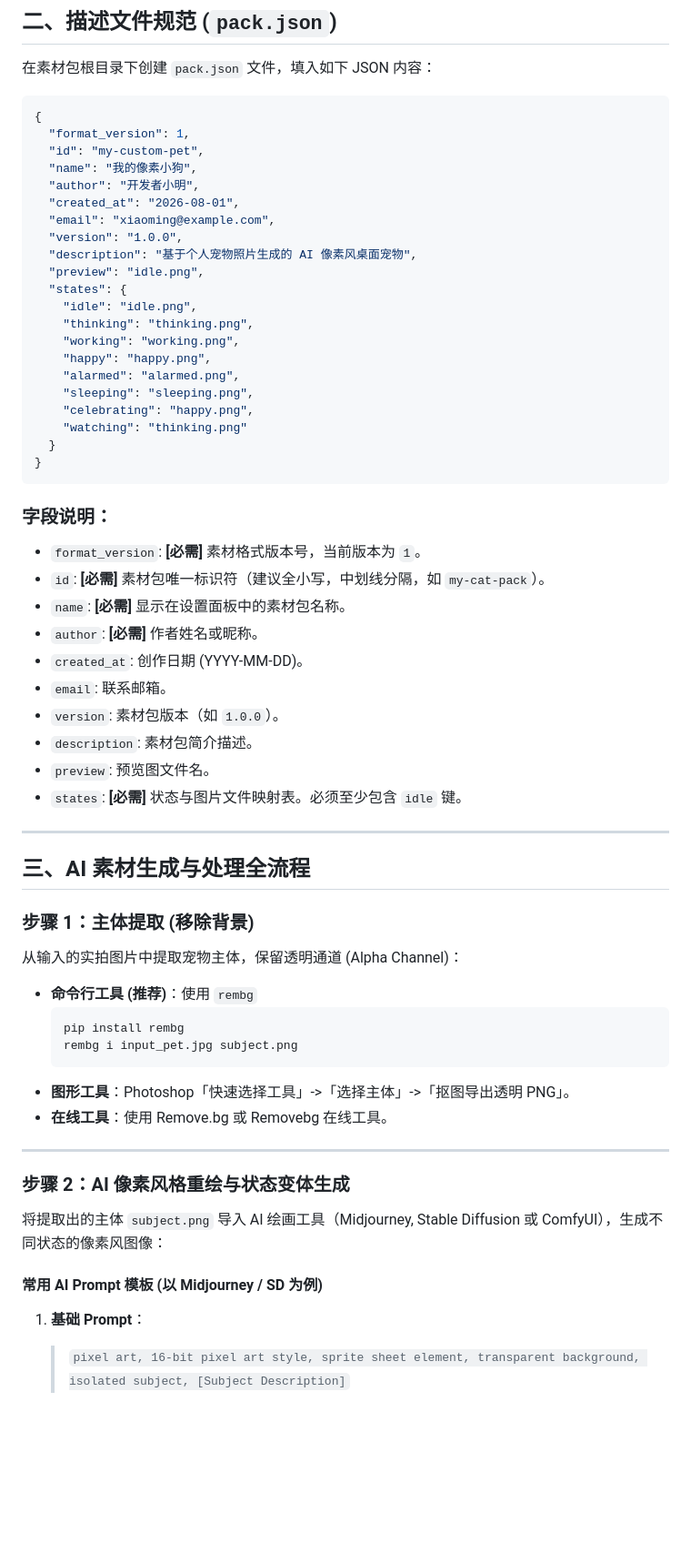
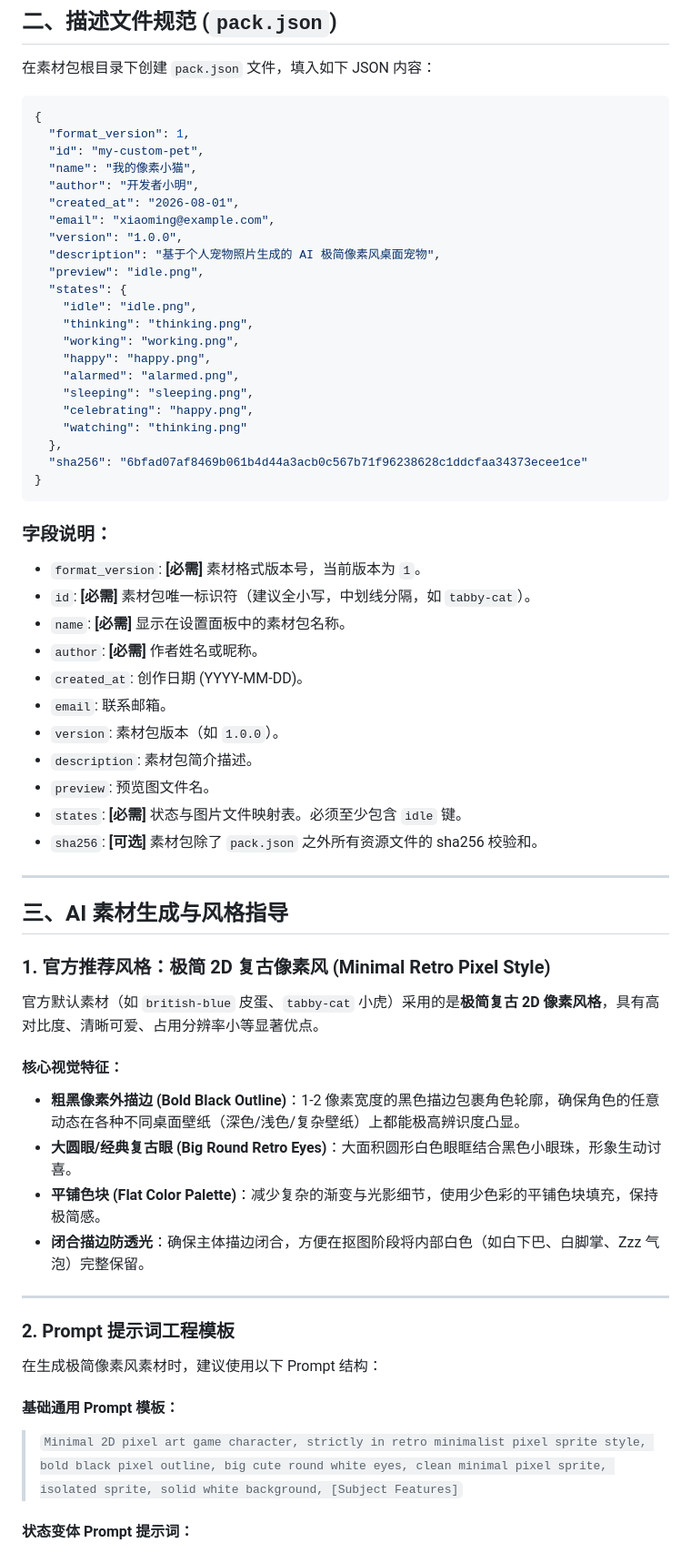
Before and after one commit to Monster12138/familiar, a Markdown page: docs/SPRITE_PACK_CREATION_GUIDE.md, the part around one of its changes. Shown at 91% size. Rendered like a GitHub page; blank space fills up the shorter version.

````diff
--- a/docs/SPRITE_PACK_CREATION_GUIDE.md
+++ b/docs/SPRITE_PACK_CREATION_GUIDE.md
@@ -32,12 +32,12 @@ my-custom-pet/
 {
   "format_version": 1,
   "id": "my-custom-pet",
-  "name": "我的像素小狗",
+  "name": "我的像素小猫",
   "author": "开发者小明",
   "created_at": "2026-08-01",
   "email": "xiaoming@example.com",
   "version": "1.0.0",
-  "description": "基于个人宠物照片生成的 AI 像素风桌面宠物",
+  "description": "基于个人宠物照片生成的 AI 极简像素风桌面宠物",
   "preview": "idle.png",
   "states": {
     "idle": "idle.png",
@@ -48,13 +48,14 @@ my-custom-pet/
     "sleeping": "sleeping.png",
     "celebrating": "happy.png",
     "watching": "thinking.png"
-  }
+  },
+  "sha256": "6bfad07af8469b061b4d44a3acb0c567b71f96238628c1ddcfaa34373ecee1ce"
 }
 ```
 
 ### 字段说明：
 - `format_version`: **[必需]** 素材格式版本号，当前版本为 `1`。
-- `id`: **[必需]** 素材包唯一标识符（建议全小写，中划线分隔，如 `my-cat-pack`）。
+- `id`: **[必需]** 素材包唯一标识符（建议全小写，中划线分隔，如 `tabby-cat`）。
 - `name`: **[必需]** 显示在设置面板中的素材包名称。
 - `author`: **[必需]** 作者姓名或昵称。
 - `created_at`: 创作日期 (YYYY-MM-DD)。
@@ -63,29 +64,30 @@ my-custom-pet/
 - `description`: 素材包简介描述。
 - `preview`: 预览图文件名。
 - `states`: **[必需]** 状态与图片文件映射表。必须至少包含 `idle` 键。
+- `sha256`: **[可选]** 素材包除了 `pack.json` 之外所有资源文件的 sha256 校验和。
 
 ---
 
-## 三、AI 素材生成与处理全流程
+## 三、AI 素材生成与风格指导
 
-### 步骤 1：主体提取 (移除背景)
-从输入的实拍图片中提取宠物主体，保留透明通道 (Alpha Channel)：
-- **命令行工具 (推荐)**：使用 `rembg`
-  ```bash
-  pip install rembg
-  rembg i input_pet.jpg subject.png
-  ```
-- **图形工具**：Photoshop「快速选择工具」->「选择主体」->「抠图导出透明 PNG」。
-- **在线工具**：使用 Remove.bg 或 Removebg 在线工具。
+### 1. 官方推荐风格：极简 2D 复古像素风 (Minimal Retro Pixel Style)
+
+官方默认素材（如 `british-blue` 皮蛋、`tabby-cat` 小虎）采用的是**极简复古 2D 像素风格**，具有高对比度、清晰可爱、占用分辨率小等显著优点。
+
+#### 核心视觉特征：
+- **粗黑像素外描边 (Bold Black Outline)**：1-2 像素宽度的黑色描边包裹角色轮廓，确保角色的任意动态在各种不同桌面壁纸（深色/浅色/复杂壁纸）上都能极高辨识度凸显。
+- **大圆眼/经典复古眼 (Big Round Retro Eyes)**：大面积圆形白色眼眶结合黑色小眼珠，形象生动讨喜。
+- **平铺色块 (Flat Color Palette)**：减少复杂的渐变与光影细节，使用少色彩的平铺色块填充，保持极简感。
+- **闭合描边防透光**：确保主体描边闭合，方便在抠图阶段将内部白色（如白下巴、白脚掌、Zzz 气泡）完整保留。
 
 ---
 
-### 步骤 2：AI 像素风格重绘与状态变体生成
+### 2. Prompt 提示词工程模板
 
-将提取出的主体 `subject.png` 导入 AI 绘画工具（Midjourney, Stable Diffusion 或 ComfyUI），生成不同状态的像素风图像：
+在生成极简像素风素材时，建议使用以下 Prompt 结构：
 
-#### 常用 AI Prompt 模板 (以 Midjourney / SD 为例)
+#### 基础通用 Prompt 模板：
+> `Minimal 2D pixel art game character, strictly in retro minimalist pixel sprite style, bold black pixel outline, big cute round white eyes, clean minimal pixel sprite, isolated sprite, solid white background, [Subject Features]`
 
-1. **基础 Prompt**：
-   > `pixel art, 16-bit pixel art style, sprite sheet element, transparent background, isolated subject, [Subject Description]`
+#### 状态变体 Prompt 提示词：
 
````
Also changed, not shown: other parts of docs/SPRITE_PACK_CREATION_GUIDE.md (+73 -24 lines).
